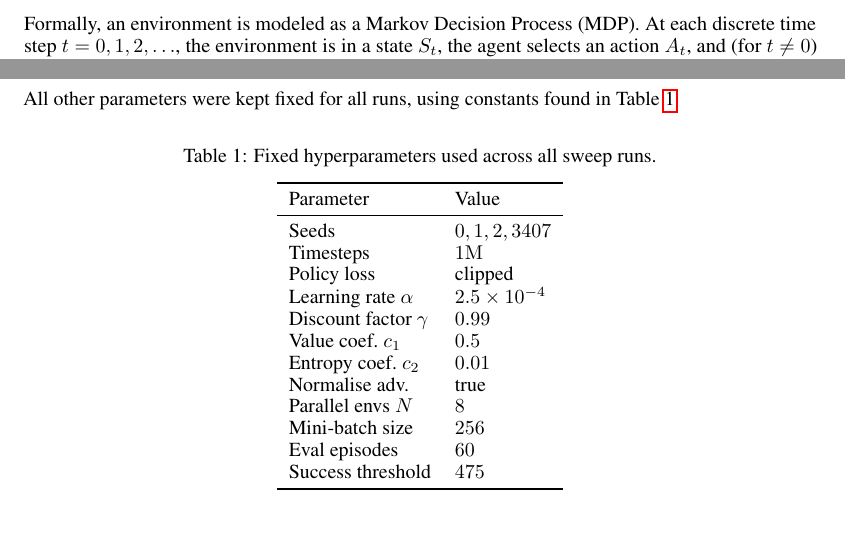
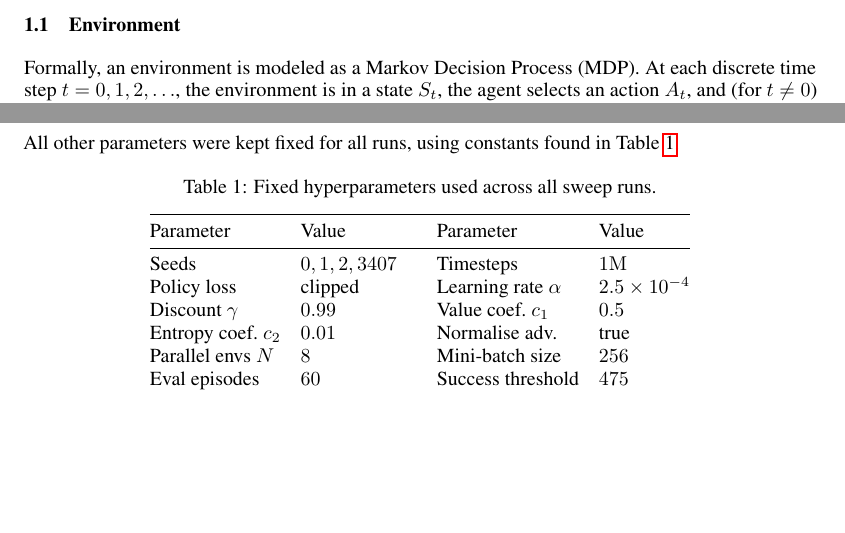
Before and after one commit to lukasl-dev/cartppole, a LaTeX paper (report/main.tex): two parts of pages 2 and 6 of 10, joined at a grey line, cut at the place of the change, the shorter picture padded with empty space. Compiled offline with pdfLaTeX.

Commit message:
Compact hyperparams table

```diff
--- a/report/main.tex
+++ b/report/main.tex
@@ -860,22 +860,19 @@ All other parameters were kept fixed for all runs, using constants found in Tabl
   \caption{Fixed hyperparameters used across all sweep runs.}
   \label{tab:fixed-params}
   \centering
-  \begin{tabular}{ll}
+  \normalsize
+  \setlength{\tabcolsep}{5pt}
+  \renewcommand{\arraystretch}{1.05}
+  \begin{tabular}{@{}ll@{\qquad}ll@{}}
     \toprule
-    Parameter & Value \\
+    Parameter & Value & Parameter & Value \\
     \midrule
-    Seeds & $0,1,2,3407$ \\
-    Timesteps & $1\mathrm{M}$ \\
-    Policy loss & clipped \\
-    Learning rate $\alpha$ & $2.5\times10^{-4}$ \\
-    Discount factor $\gamma$ & $0.99$ \\
-    Value coef.\ $c_1$ & $0.5$ \\
-    Entropy coef.\ $c_2$ & $0.01$ \\
-    Normalise adv.\ & true \\
-    Parallel envs $N$ & $8$ \\
-    Mini-batch size & $256$ \\
-    Eval episodes & $60$ \\
-    Success threshold & $475$ \\
+    Seeds & $0,1,2,3407$ & Timesteps & $1\mathrm{M}$ \\
+    Policy loss & clipped & Learning rate $\alpha$ & $2.5\times10^{-4}$ \\
+    Discount $\gamma$ & $0.99$ & Value coef.\ $c_1$ & $0.5$ \\
+    Entropy coef.\ $c_2$ & $0.01$ & Normalise adv.\ & true \\
+    Parallel envs $N$ & $8$ & Mini-batch size & $256$ \\
+    Eval episodes & $60$ & Success threshold & $475$ \\
     \bottomrule
   \end{tabular}
 \end{table}
```
